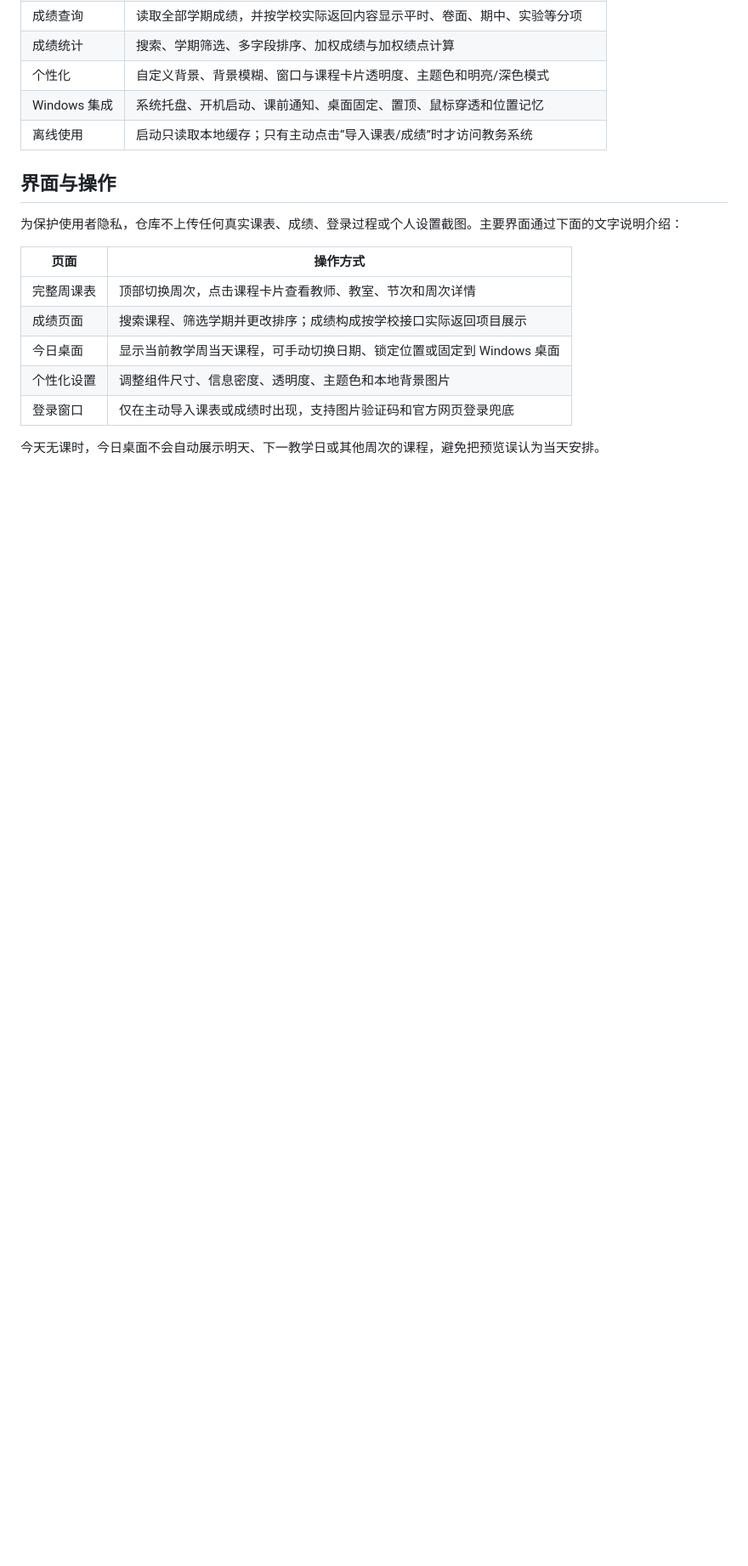
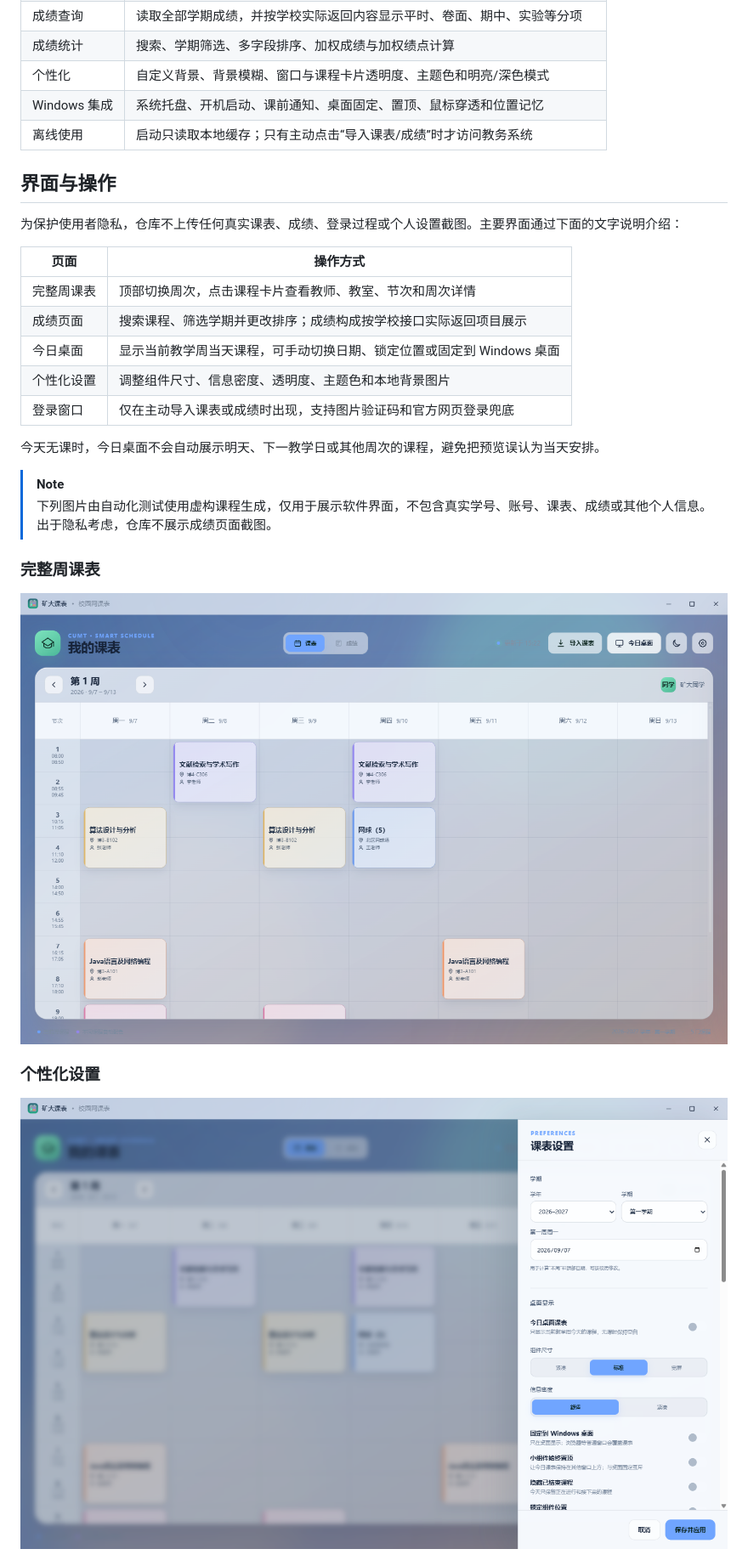
Before and after one commit to Ye111ow/cumt-schedule-desktop, a Markdown page: README.md, the part around the change printed below. Shown: that part at 85% size. Drawn GitHub-style; pictures changed too: artifacts/light-schedule.png (added), artifacts/personalization.png (added); blank space fills up the shorter version.

Commit message:
添加无个人信息的界面演示图
加入三张由虚构课程生成的软件界面图，并完成 PNG 元数据与隐私路径检查；不包含成绩截图或任何真实个人信息。

```diff
--- a/README.md
+++ b/README.md
@@ -80,3 +80,19 @@
 | 登录窗口 | 仅在主动导入课表或成绩时出现，支持图片验证码和官方网页登录兜底 |
 
 今天无课时，今日桌面不会自动展示明天、下一教学日或其他周次的课程，避免把预览误认为当天安排。
+
+> [!NOTE]
+> 下列图片由自动化测试使用虚构课程生成，仅用于展示软件界面，不包含真实学号、账号、课表、成绩或其他个人信息。出于隐私考虑，仓库不展示成绩页面截图。
+
+### 完整周课表
+
+<p align="center">
+  <img src="artifacts/light-schedule.png" alt="使用虚构课程生成的完整周课表演示" width="1100">
+</p>
+
+### 个性化设置
+
+<p align="center">
+  <img src="artifacts/personalization.png" alt="使用模拟数据展示的课表个性化设置" width="1100">
+</p>
+
```
Also changed, not shown: other parts of README.md (+5 -0 lines), artifacts/empty-widget.png (added).
